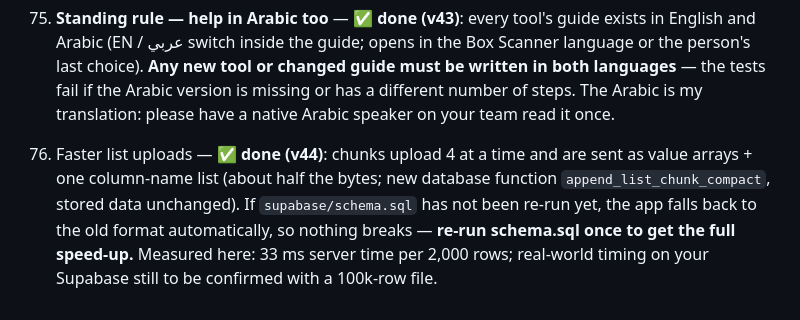
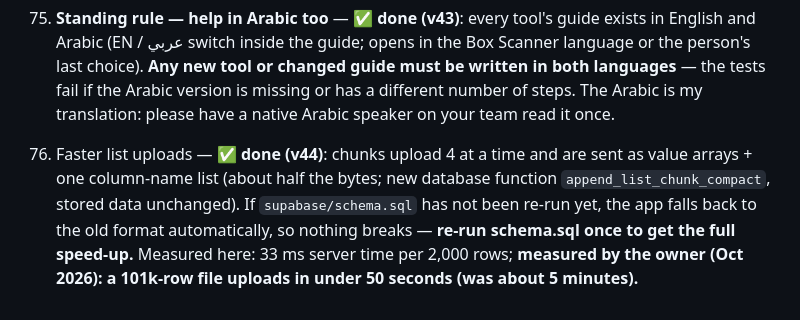
Before and after one commit to arwaenterprises/Utility, a Markdown page: ROADMAP.md, the part around the change. Rendered like a GitHub page.

Commit message:
Roadmap: record measured upload time (101k rows in under 50 s)
Co-Authored-By: Claude Sonnet 5.5 <noreply@anthropic.com>
Claude-Session: https://claude.ai/code/session_01Es8SDQJvaAnWhoZj7kSECo

```diff
--- a/ROADMAP.md
+++ b/ROADMAP.md
@@ -176,4 +176,4 @@ Independent of the phases above: item 41 (Privacy Policy/Terms on the main domai
 
 75. **Standing rule — help in Arabic too** — ✅ **done (v43)**: every tool's guide exists in English and Arabic (EN / عربي switch inside the guide; opens in the Box Scanner language or the person's last choice). **Any new tool or changed guide must be written in both languages** — the tests fail if the Arabic version is missing or has a different number of steps. The Arabic is my translation: please have a native Arabic speaker on your team read it once.
 
-76. Faster list uploads — ✅ **done (v44)**: chunks upload 4 at a time and are sent as value arrays + one column-name list (about half the bytes; new database function `append_list_chunk_compact`, stored data unchanged). If `supabase/schema.sql` has not been re-run yet, the app falls back to the old format automatically, so nothing breaks — **re-run schema.sql once to get the full speed-up.** Measured here: 33 ms server time per 2,000 rows; real-world timing on your Supabase still to be confirmed with a 100k-row file.
+76. Faster list uploads — ✅ **done (v44)**: chunks upload 4 at a time and are sent as value arrays + one column-name list (about half the bytes; new database function `append_list_chunk_compact`, stored data unchanged). If `supabase/schema.sql` has not been re-run yet, the app falls back to the old format automatically, so nothing breaks — **re-run schema.sql once to get the full speed-up.** Measured here: 33 ms server time per 2,000 rows; **measured by the owner (Oct 2026): a 101k-row file uploads in under 50 seconds (was about 5 minutes).**
```
